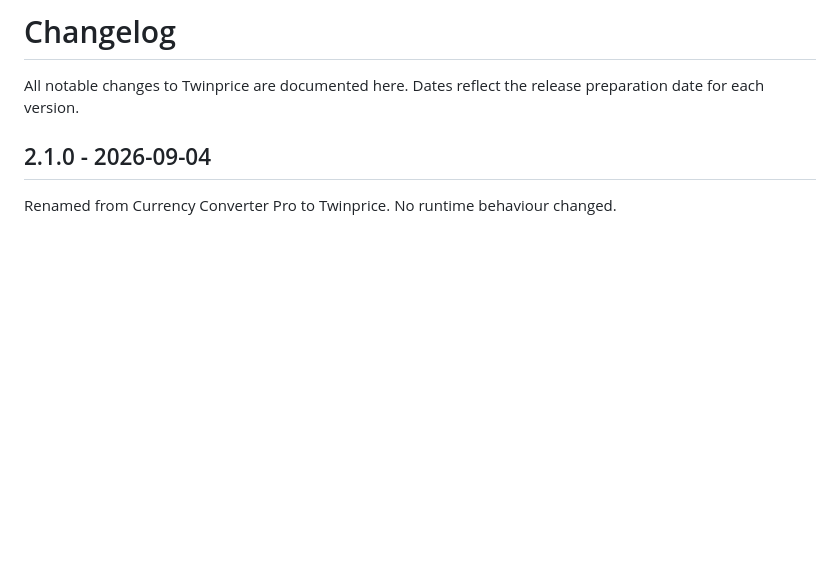
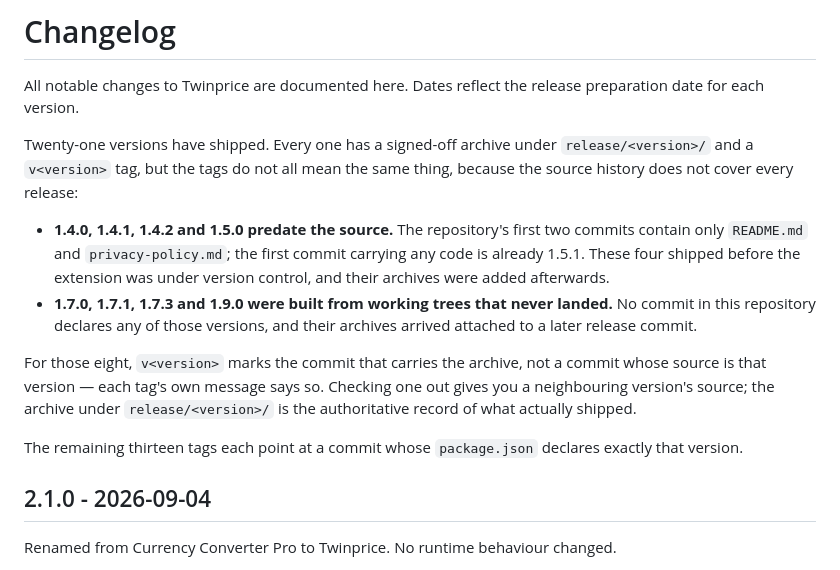
Before and after one commit to somewordshere/CurrencyConversionAddon, a Markdown page: CHANGELOG.md, the part around one of its changes. Rendered like a GitHub page; blank space fills up the shorter version.

```diff
--- a/CHANGELOG.md
+++ b/CHANGELOG.md
@@ -1,6 +1,26 @@
 # Changelog
 
 All notable changes to Twinprice are documented here. Dates reflect the release preparation date for each version.
+
+Twenty-one versions have shipped. Every one has a signed-off archive under
+`release/<version>/` and a `v<version>` tag, but the tags do not all mean the
+same thing, because the source history does not cover every release:
+
+- **1.4.0, 1.4.1, 1.4.2 and 1.5.0 predate the source.** The repository's first
+  two commits contain only `README.md` and `privacy-policy.md`; the first commit
+  carrying any code is already 1.5.1. These four shipped before the extension was
+  under version control, and their archives were added afterwards.
+- **1.7.0, 1.7.1, 1.7.3 and 1.9.0 were built from working trees that never
+  landed.** No commit in this repository declares any of those versions, and
+  their archives arrived attached to a later release commit.
+
+For those eight, `v<version>` marks the commit that carries the archive, not a
+commit whose source is that version — each tag's own message says so. Checking
+one out gives you a neighbouring version's source; the archive under
+`release/<version>/` is the authoritative record of what actually shipped.
+
+The remaining thirteen tags each point at a commit whose `package.json` declares
+exactly that version.
 
 ## 2.1.0 - 2026-09-04
 
```
Also changed, not shown: other parts of CHANGELOG.md (+38 -0 lines).
